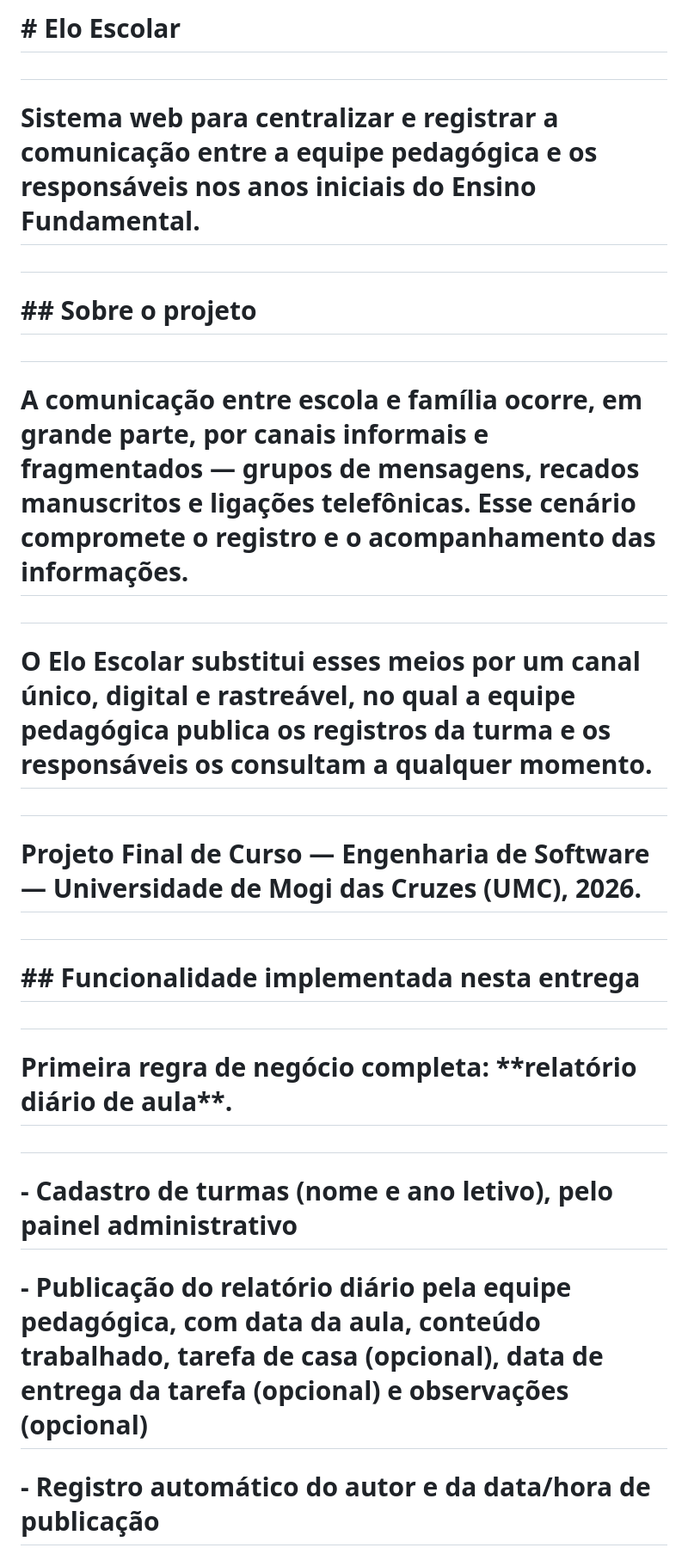
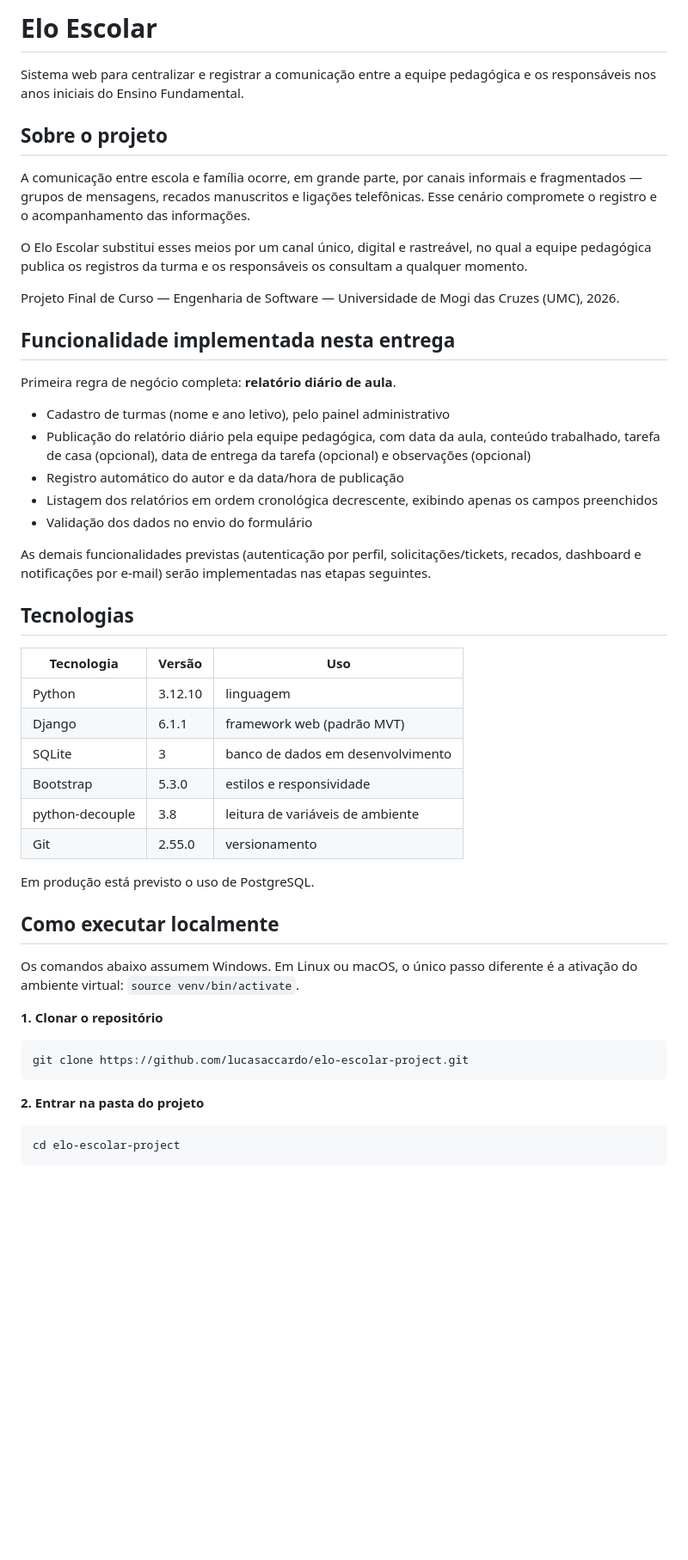
Before and after one commit to lucasaccardo/elo-escolar-project, a Markdown page: README.md, the part around the change printed below. Shown: that part at 86% size. Drawn GitHub-style; blank space fills up the shorter version.

````diff
--- a/README.md
+++ b/README.md
@@ -1,38 +1,53 @@
-# \# Elo Escolar
+# Elo Escolar
 
-#
+Sistema web para centralizar e registrar a comunicação entre a equipe pedagógica e os responsáveis nos anos iniciais do Ensino Fundamental.
 
-# Sistema web para centralizar e registrar a comunicação entre a equipe pedagógica e os responsáveis nos anos iniciais do Ensino Fundamental.
+## Sobre o projeto
 
-#
+A comunicação entre escola e família ocorre, em grande parte, por canais informais e fragmentados — grupos de mensagens, recados manuscritos e ligações telefônicas. Esse cenário compromete o registro e o acompanhamento das informações.
 
-# \## Sobre o projeto
+O Elo Escolar substitui esses meios por um canal único, digital e rastreável, no qual a equipe pedagógica publica os registros da turma e os responsáveis os consultam a qualquer momento.
 
-#
+Projeto Final de Curso — Engenharia de Software — Universidade de Mogi das Cruzes (UMC), 2026.
 
-# A comunicação entre escola e família ocorre, em grande parte, por canais informais e fragmentados — grupos de mensagens, recados manuscritos e ligações telefônicas. Esse cenário compromete o registro e o acompanhamento das informações.
+## Funcionalidade implementada nesta entrega
 
-#
+Primeira regra de negócio completa: **relatório diário de aula**.
 
-# O Elo Escolar substitui esses meios por um canal único, digital e rastreável, no qual a equipe pedagógica publica os registros da turma e os responsáveis os consultam a qualquer momento.
+- Cadastro de turmas (nome e ano letivo), pelo painel administrativo
+- Publicação do relatório diário pela equipe pedagógica, com data da aula, conteúdo trabalhado, tarefa de casa (opcional), data de entrega da tarefa (opcional) e observações (opcional)
+- Registro automático do autor e da data/hora de publicação
+- Listagem dos relatórios em ordem cronológica decrescente, exibindo apenas os campos preenchidos
+- Validação dos dados no envio do formulário
 
-#
+As demais funcionalidades previstas (autenticação por perfil, solicitações/tickets, recados, dashboard e notificações por e-mail) serão implementadas nas etapas seguintes.
 
-# Projeto Final de Curso — Engenharia de Software — Universidade de Mogi das Cruzes (UMC), 2026.
+## Tecnologias
 
-#
+| Tecnologia | Versão | Uso |
+|---|---|---|
+| Python | 3.12.10 | linguagem |
+| Django | 6.1.1 | framework web (padrão MVT) |
+| SQLite | 3 | banco de dados em desenvolvimento |
+| Bootstrap | 5.3.0 | estilos e responsividade |
+| python-decouple | 3.8 | leitura de variáveis de ambiente |
+| Git | 2.55.0 | versionamento |
 
-# \## Funcionalidade implementada nesta entrega
+Em produção está previsto o uso de PostgreSQL.
 
-#
+## Como executar localmente
 
-# Primeira regra de negócio completa: \*\*relatório diário de aula\*\*.
+Os comandos abaixo assumem Windows. Em Linux ou macOS, o único passo diferente é a ativação do ambiente virtual: `source venv/bin/activate`.
 
-#
+**1. Clonar o repositório**
 
-# \- Cadastro de turmas (nome e ano letivo), pelo painel administrativo
+```
+git clone https://github.com/lucasaccardo/elo-escolar-project.git
+```
 
-# \- Publicação do relatório diário pela equipe pedagógica, com data da aula, conteúdo trabalhado, tarefa de casa (opcional), data de entrega da tarefa (opcional) e observações (opcional)
+**2. Entrar na pasta do projeto**
 
-# \- Registro automático do autor e da data/hora de publicação
+```
+cd elo-escolar-project
+```
 
````
Also changed, not shown: other parts of README.md (+70 -237 lines).
